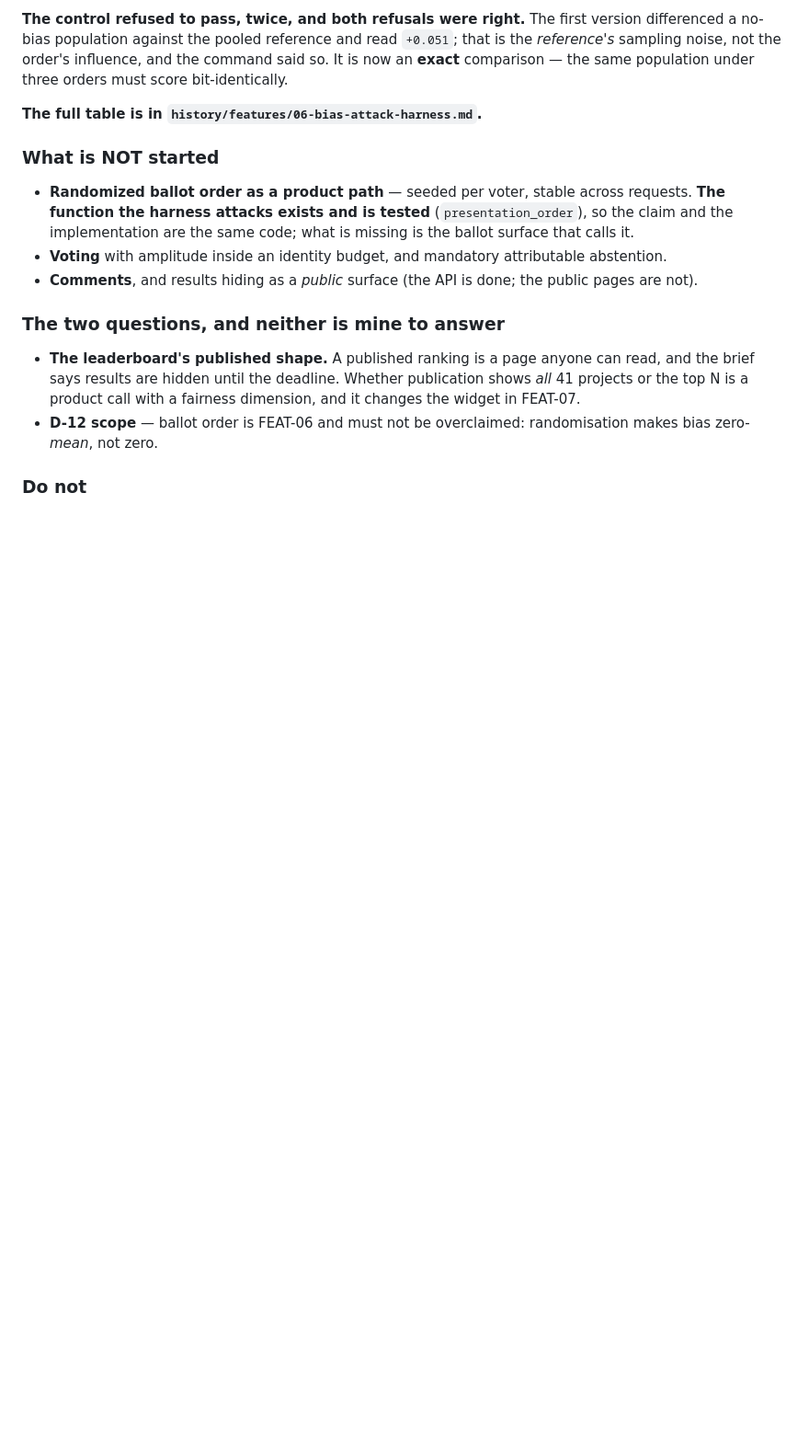
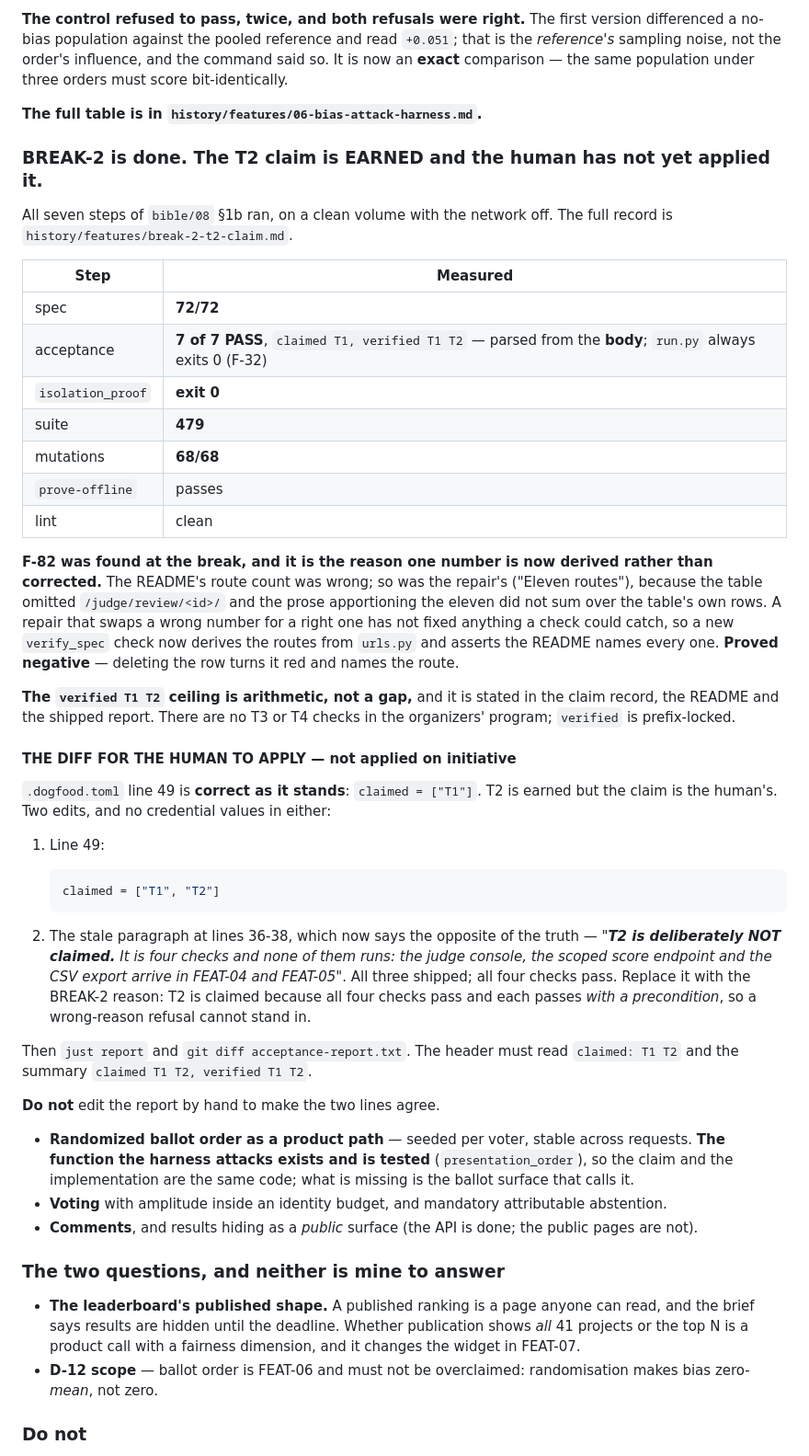
Before and after one commit to aalok101singh/judgejudy, a Markdown page: blueprint/context/current-feature.md, the part around the change. Shown at 92% size. Rendered like a GitHub page; blank space fills up the shorter version.

````diff
--- a/blueprint/context/current-feature.md
+++ b/blueprint/context/current-feature.md
@@ -197,7 +197,59 @@ three orders must score bit-identically.
 
 **The full table is in `history/features/06-bias-attack-harness.md`.**
 
-### What is NOT started
+### BREAK-2 is done. The T2 claim is EARNED and the human has not yet applied it.
+
+All seven steps of `bible/08` §1b ran, on a clean volume with the network off.
+The full record is `history/features/break-2-t2-claim.md`.
+
+| Step | Measured |
+|---|---|
+| spec | **72/72** |
+| acceptance | **7 of 7 PASS**, `claimed T1, verified T1 T2` — parsed from the **body**; `run.py` always exits 0 (F-32) |
+| `isolation_proof` | **exit 0** |
+| suite | **479** |
+| mutations | **68/68** |
+| `prove-offline` | passes |
+| lint | clean |
+
+**F-82 was found at the break, and it is the reason one number is now derived
+rather than corrected.** The README's route count was wrong; so was the repair's
+("Eleven routes"), because the table omitted `/judge/review/<id>/` and the prose
+apportioning the eleven did not sum over the table's own rows. A repair that
+swaps a wrong number for a right one has not fixed anything a check could catch,
+so a new `verify_spec` check now derives the routes from `urls.py` and asserts
+the README names every one. **Proved negative** — deleting the row turns it red
+and names the route.
+
+**The `verified T1 T2` ceiling is arithmetic, not a gap,** and it is stated in
+the claim record, the README and the shipped report. There are no T3 or T4 checks
+in the organizers' program; `verified` is prefix-locked.
+
+#### THE DIFF FOR THE HUMAN TO APPLY — not applied on initiative
+
+`.dogfood.toml` line 49 is **correct as it stands**: `claimed = ["T1"]`. T2 is
+earned but the claim is the human's. Two edits, and no credential values in
+either:
+
+1. Line 49:
+
+   ```toml
+   claimed = ["T1", "T2"]
+   ```
+
+2. The stale paragraph at lines 36-38, which now says the opposite of the truth —
+   *"**T2 is deliberately NOT claimed.** It is four checks and none of them runs:
+   the judge console, the scoped score endpoint and the CSV export arrive in
+   FEAT-04 and FEAT-05"*. All three shipped; all four checks pass. Replace it
+   with the BREAK-2 reason: T2 is claimed because all four checks pass and each
+   passes *with a precondition*, so a wrong-reason refusal cannot stand in.
+
+Then `just report` and `git diff acceptance-report.txt`. The header must read
+`claimed: T1 T2` and the summary `claimed T1 T2, verified T1 T2`.
+
+**Do not** edit the report by hand to make the two lines agree.
+
+
 
 - **Randomized ballot order as a product path** — seeded per voter, stable across
   requests. **The function the harness attacks exists and is tested**
````
Also changed, not shown: bible/08-DELIVERY-PLAN.md (+36 -3 lines), 1 other file.
